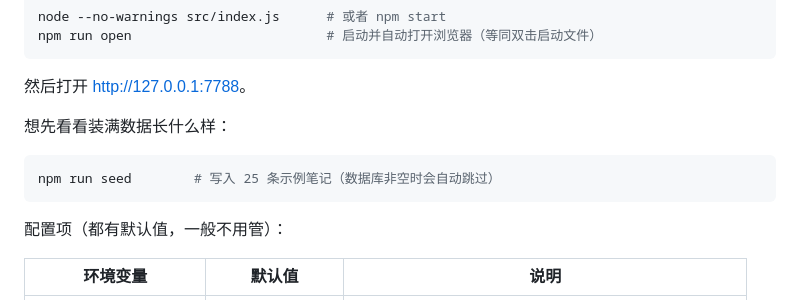
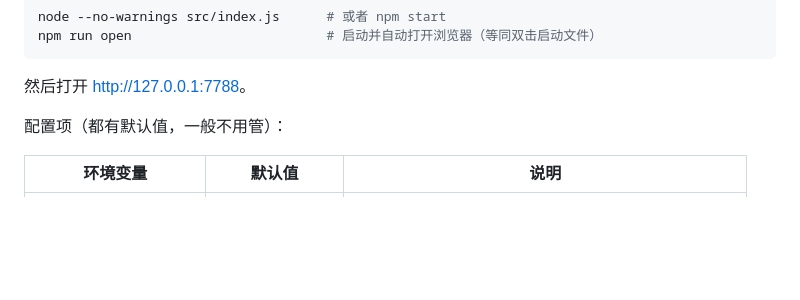
Before and after one commit to greatcodesoldier/BookReadingNote, a Markdown page: README.md, the part around the change. Rendered like a GitHub page; blank space fills up the shorter version.

Commit message:
修改readme文件

````diff
--- a/README.md
+++ b/README.md
@@ -25,11 +25,7 @@ npm run open                         # 启动并自动打开浏览器（等同
 
 然后打开 <http://127.0.0.1:7788>。
 
-想先看看装满数据长什么样：
 
-```bash
-npm run seed        # 写入 25 条示例笔记（数据库非空时会自动跳过）
-```
 
 配置项（都有默认值，一般不用管）：
 
````
